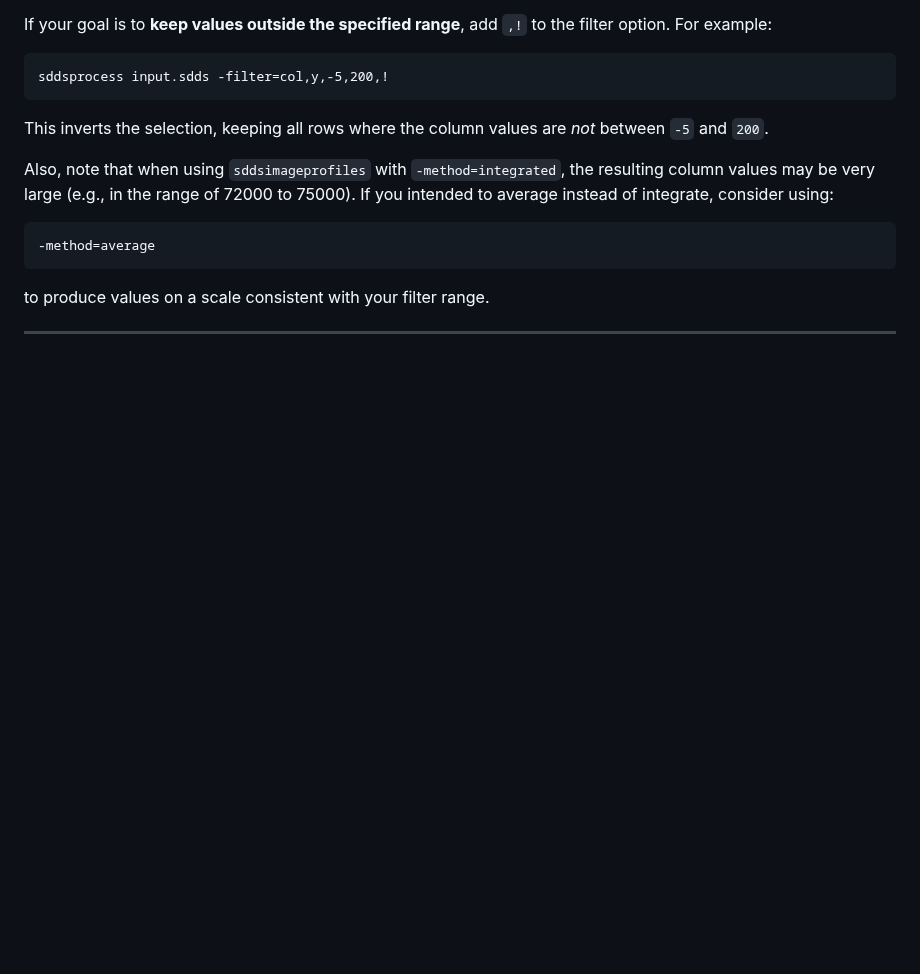
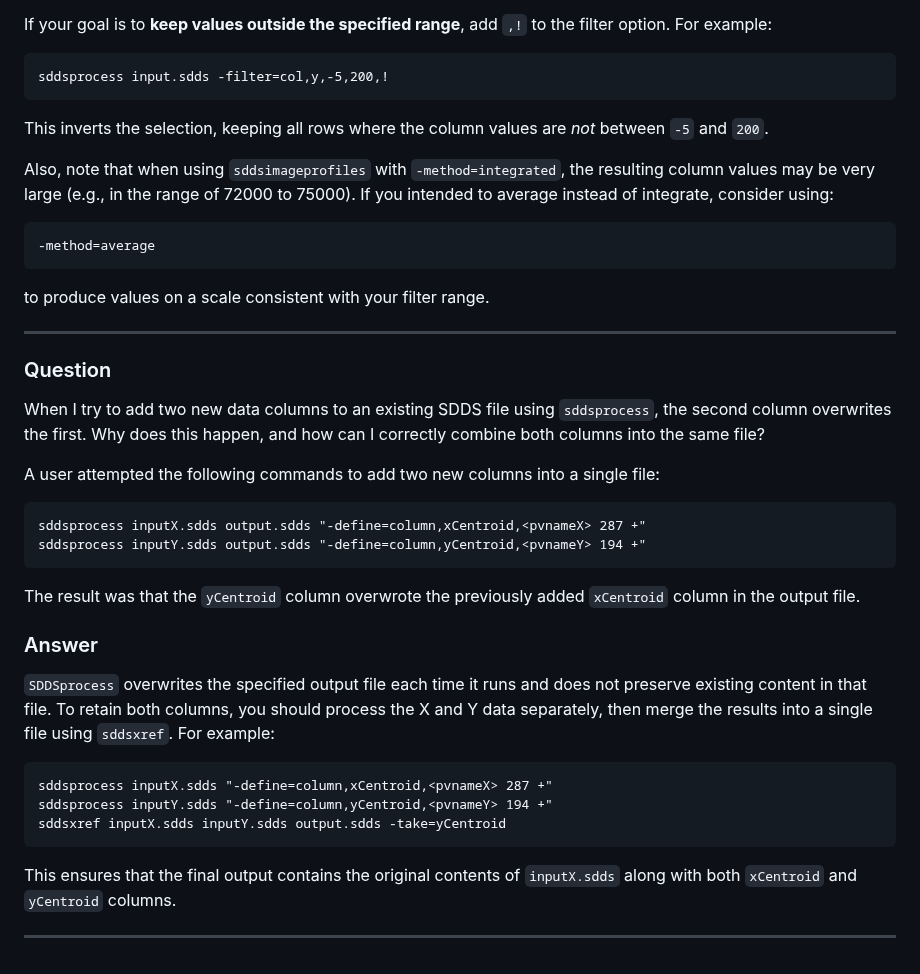
Before and after one commit to rtsoliday/SDDS, a Markdown page: SDDSaps/doc/README.md, the part around the change. Rendered like a GitHub page; blank space fills up the shorter version.

Commit message:
Added new queston/answer

````diff
--- a/SDDSaps/doc/README.md
+++ b/SDDSaps/doc/README.md
@@ -630,3 +630,30 @@ Also, note that when using `sddsimageprofiles` with `-method=integrated`, the re
 to produce values on a scale consistent with your filter range.
 
 ---
+
+### Question
+
+When I try to add two new data columns to an existing SDDS file using `sddsprocess`, the second column overwrites the first. Why does this happen, and how can I correctly combine both columns into the same file?
+
+A user attempted the following commands to add two new columns into a single file:
+
+```
+sddsprocess inputX.sdds output.sdds "-define=column,xCentroid,<pvnameX> 287 +"
+sddsprocess inputY.sdds output.sdds "-define=column,yCentroid,<pvnameY> 194 +"
+```
+
+The result was that the `yCentroid` column overwrote the previously added `xCentroid` column in the output file.
+
+### Answer
+
+`SDDSprocess` overwrites the specified output file each time it runs and does not preserve existing content in that file. To retain both columns, you should process the X and Y data separately, then merge the results into a single file using `sddsxref`. For example:
+
+```
+sddsprocess inputX.sdds "-define=column,xCentroid,<pvnameX> 287 +"
+sddsprocess inputY.sdds "-define=column,yCentroid,<pvnameY> 194 +"
+sddsxref inputX.sdds inputY.sdds output.sdds -take=yCentroid
+```
+
+This ensures that the final output contains the original contents of `inputX.sdds` along with both `xCentroid` and `yCentroid` columns.
+
+---
````
